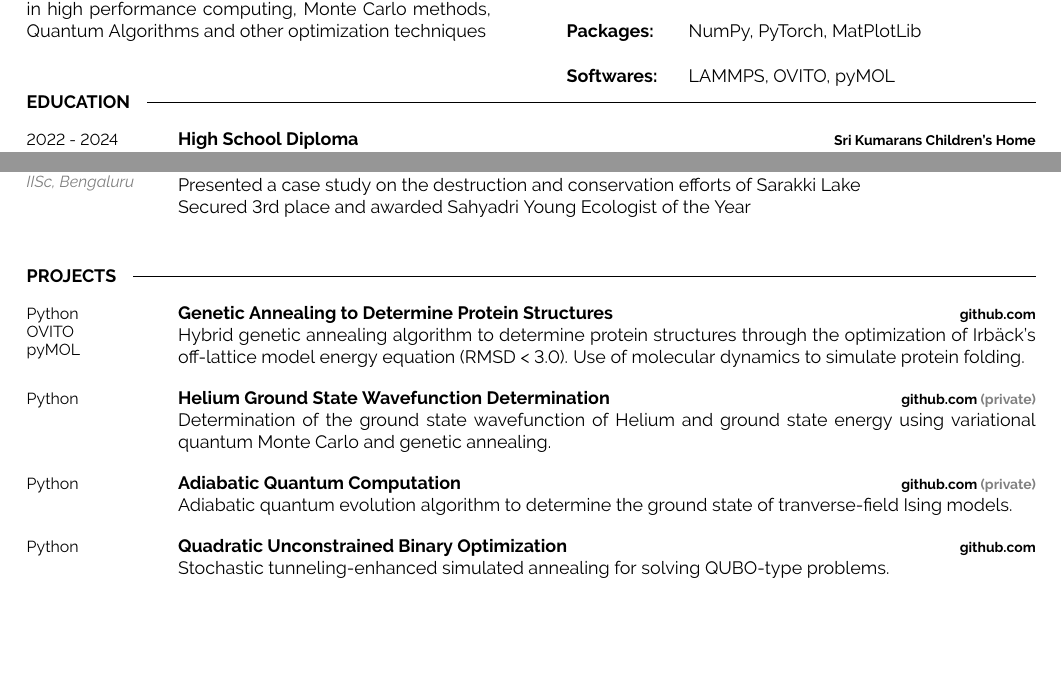
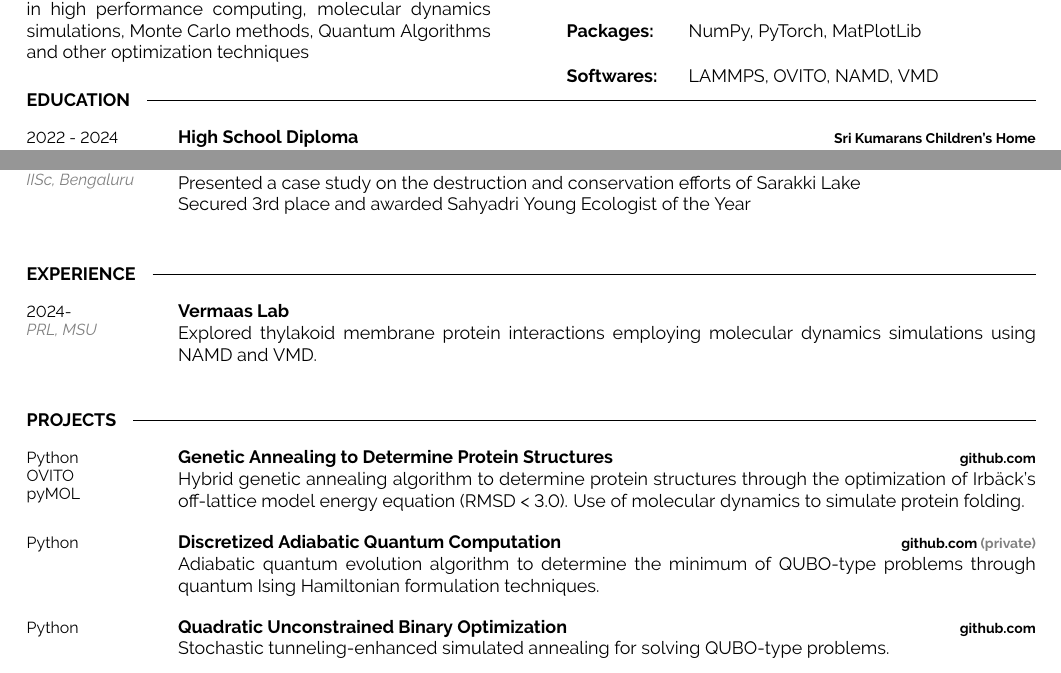
Before and after one commit to lonelyneutrin0/cv, a LaTeX document (main.tex): two parts of the page, joined at a grey line, cut so that both start at the same text, the shorter picture padded with empty space. Compiled offline with pdfLaTeX.

Commit message:
12/18/2024

```diff
--- a/main.tex
+++ b/main.tex
@@ -69,7 +69,7 @@
     \cvsect{Summary}
 	\vspace{-6pt}
 
-	Undergraduate CS and Math double major interested in high performance computing, Monte Carlo methods, Quantum Algorithms and other optimization techniques\\
+	Undergraduate CS and Math double major interested in high performance computing, molecular dynamics simulations, Monte Carlo methods, Quantum Algorithms and other optimization techniques\\
 \end{minipage}
 \hfill % Whitespace between
 \begin{minipage}[t]{0.465\textwidth}
@@ -99,7 +99,7 @@
     \end{minipage}
     \hfill
     \begin{minipage}[t]{0.73\textwidth}
-    LAMMPS, OVITO, pyMOL
+    LAMMPS, OVITO, NAMD, VMD
     \end{minipage}
     \vspace{1mm}
 
@@ -140,6 +140,14 @@
 		{Presented a case study on the destruction and conservation efforts of Sarakki Lake\\
 		Secured 3rd place and awarded Sahyadri Young Ecologist of the Year}
 \end{entrylist}
+\cvsect{EXPERIENCE}
+\begin{entrylist}
+	\entry
+		{2024- \\ \vspace{4pt}\color{gray} \textit{PRL, MSU}}
+		{Vermaas Lab}
+		{}
+		{Explored thylakoid membrane protein interactions employing molecular dynamics simulations using NAMD and VMD.}
+\end{entrylist}
 %----------------------------------------------------------------------------------------
 %	Projects
 %----------------------------------------------------------------------------------------
@@ -150,16 +158,11 @@
 		{Genetic Annealing to Determine Protein Structures}
 		{\href{https://github.com/lonelyneutrin0/Protein-Structure-Prediction}{github.com}}
 		{Hybrid genetic annealing algorithm to determine protein structures through the optimization of Irbäck's off-lattice model energy equation (RMSD < 3.0). Use of molecular dynamics to simulate protein folding.}
-    \entry
-		{Python}
-		{Helium Ground State Wavefunction Determination}
-		{\href{https://github.com/lonelyneutrin0/QMC}{github.com \textcolor{gray}{(private)}}}
-		{Determination of the ground state wavefunction of Helium and ground state energy using variational quantum Monte Carlo and genetic annealing.}
 	\entry
 		{Python}
-		{Adiabatic Quantum Computation}
+		{Discretized Adiabatic Quantum Computation}
 		{\href{https://github.com/lonelyneutrin0/QA}{github.com \textcolor{gray}{(private)}}}
-		{Adiabatic quantum evolution algorithm to determine the ground state of tranverse-field Ising models.}
+		{Adiabatic quantum evolution algorithm to determine the minimum of QUBO-type problems through quantum Ising Hamiltonian formulation techniques.}
 	\entry
 		{Python}
 		{Quadratic Unconstrained Binary Optimization}
```
Also changed, not shown: main.pdf.
